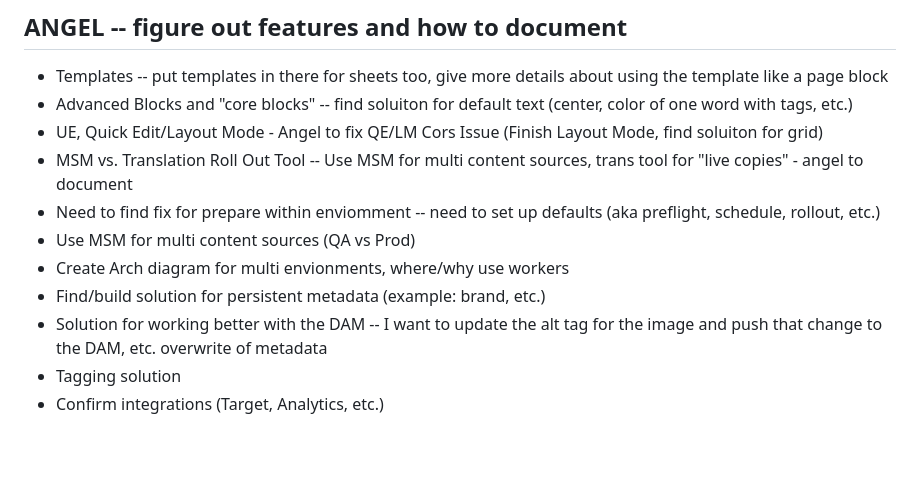
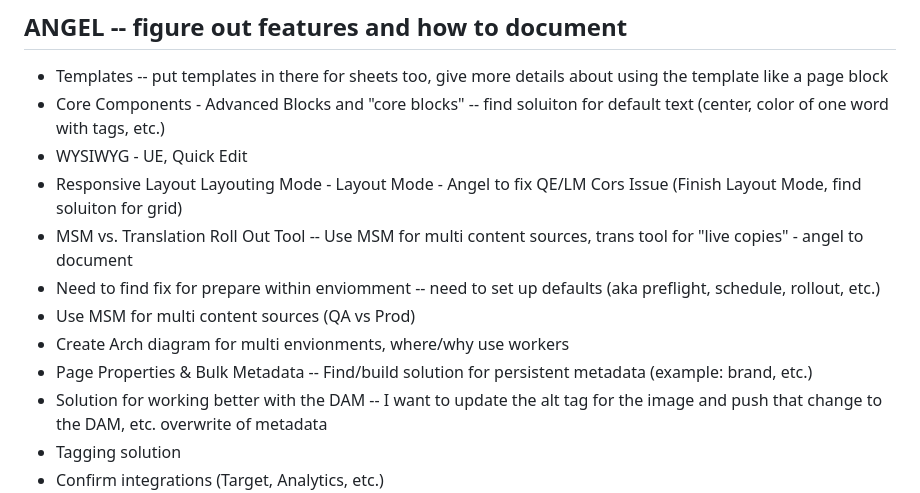
Before and after one commit to angelaccenture/foundation-kit, a Markdown page: README.md, the part around the change. Drawn GitHub-style; blank space fills up the shorter version.

```diff
--- a/README.md
+++ b/README.md
@@ -20,13 +20,14 @@ For projects that want a LOT MORE more batteries. Original Author Kit was built
 
 ## ANGEL -- figure out features and how to document
 - Templates -- put templates in there for sheets too, give more details about using the template like a page block
-- Advanced Blocks and "core blocks" -- find soluiton for default text (center, color of one word with tags, etc.)
-- UE, Quick Edit/Layout Mode - Angel to fix QE/LM Cors Issue (Finish Layout Mode, find soluiton for grid)
+- Core Components - Advanced Blocks and "core blocks" -- find soluiton for default text (center, color of one word with tags, etc.)
+- WYSIWYG - UE, Quick Edit
+- Responsive Layout Layouting Mode - Layout Mode - Angel to fix QE/LM Cors Issue (Finish Layout Mode, find soluiton for grid)
 - MSM vs. Translation Roll Out Tool -- Use MSM for multi content sources, trans tool for "live copies" - angel to document
 - Need to find fix for prepare within enviomment -- need to set up defaults (aka preflight, schedule, rollout, etc.)
 - Use MSM for multi content sources  (QA vs Prod)
 - Create Arch diagram for multi envionments, where/why use workers
-- Find/build solution for persistent metadata (example: brand, etc.)
+- Page Properties & Bulk Metadata -- Find/build solution for persistent metadata (example: brand, etc.)
 - Solution for working better with the DAM -- I want to update the alt tag for the image and push that change to the DAM, etc. overwrite of metadata
 - Tagging solution
 - Confirm integrations (Target, Analytics, etc.)
```
